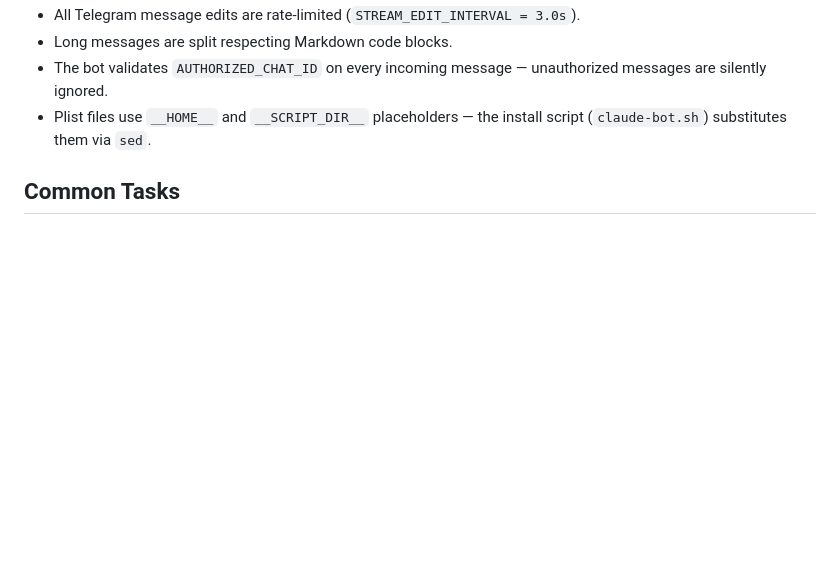
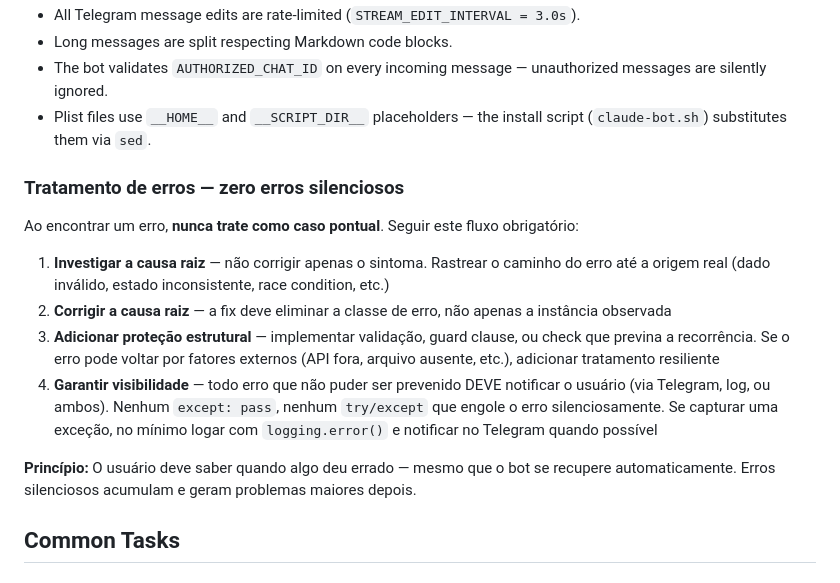
Before and after one commit to oviniciusramosp/claude-bot, a Markdown page: CLAUDE.md, the part around the change. Drawn GitHub-style; blank space fills up the shorter version.

Commit message:
docs: add root cause analysis and zero silent errors policy to dev guidelines
Co-Authored-By: Claude Opus 4.6 (1M context) <noreply@anthropic.com>

```diff
--- a/CLAUDE.md
+++ b/CLAUDE.md
@@ -121,6 +121,17 @@ Lido pelo Claude Code quando executa tarefas no contexto do vault (rotinas, sess
 - Long messages are split respecting Markdown code blocks.
 - The bot validates `AUTHORIZED_CHAT_ID` on every incoming message — unauthorized messages are silently ignored.
 - Plist files use `__HOME__` and `__SCRIPT_DIR__` placeholders — the install script (`claude-bot.sh`) substitutes them via `sed`.
+
+### Tratamento de erros — zero erros silenciosos
+
+Ao encontrar um erro, **nunca trate como caso pontual**. Seguir este fluxo obrigatório:
+
+1. **Investigar a causa raiz** — não corrigir apenas o sintoma. Rastrear o caminho do erro até a origem real (dado inválido, estado inconsistente, race condition, etc.)
+2. **Corrigir a causa raiz** — a fix deve eliminar a classe de erro, não apenas a instância observada
+3. **Adicionar proteção estrutural** — implementar validação, guard clause, ou check que previna a recorrência. Se o erro pode voltar por fatores externos (API fora, arquivo ausente, etc.), adicionar tratamento resiliente
+4. **Garantir visibilidade** — todo erro que não puder ser prevenido DEVE notificar o usuário (via Telegram, log, ou ambos). Nenhum `except: pass`, nenhum `try/except` que engole o erro silenciosamente. Se capturar uma exceção, no mínimo logar com `logging.error()` e notificar no Telegram quando possível
+
+**Princípio:** O usuário deve saber quando algo deu errado — mesmo que o bot se recupere automaticamente. Erros silenciosos acumulam e geram problemas maiores depois.
 
 ## Common Tasks
 
```
